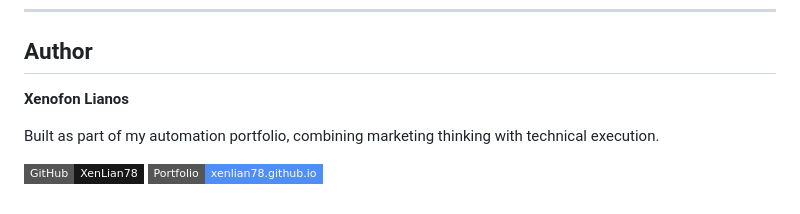
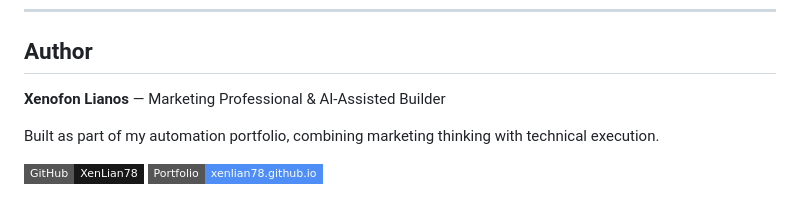
Before and after one commit to XenLian78/socialforge-ai, a Markdown page: README.md, the part around the change. Drawn GitHub-style; badges without logos.

```diff
--- a/README.md
+++ b/README.md
@@ -106,7 +106,7 @@ Respond to Webhook      (JSON response → UI)
 
 ## Author
 
-**Xenofon Lianos**
+**Xenofon Lianos** — Marketing Professional & AI-Assisted Builder
 
 Built as part of my automation portfolio, combining marketing thinking with technical execution.
 
```
